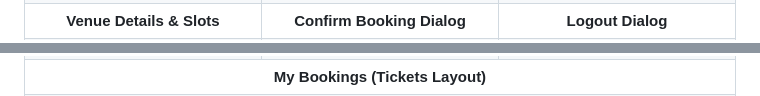
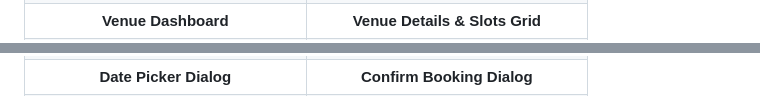
Before and after one commit to Akash-ptl/quickslot_app, a Markdown page: README.md, 2 parts joined by grey strips. GitHub-like rendering.

Commit message:
docs: rearrange README screenshot layout into a chronological 2-column flow

```diff
--- a/README.md
+++ b/README.md
@@ -23,7 +21,6 @@ A premium-grade Flutter mobile application for booking sports venue slots, style
   </tr>
   <tr>
-    <td align="center"><b>Venue Details & Slots</b></td>
-    <td align="center"><b>Confirm Booking Dialog</b></td>
-    <td align="center"><b>Logout Dialog</b></td>
+    <td align="center"><b>Venue Dashboard</b></td>
+    <td align="center"><b>Venue Details & Slots Grid</b></td>
   </tr>
   <tr>
@@ -33,5 +29,6 @@ A premium-grade Flutter mobile application for booking sports venue slots, style
   </tr>
   <tr>
-    <td align="center" colspan="3"><b>My Bookings (Tickets Layout)</b></td>
+    <td align="center"><b>Date Picker Dialog</b></td>
+    <td align="center"><b>Confirm Booking Dialog</b></td>
   </tr>
   <tr>
```
Also changed, not shown: other parts of README.md (+13 -7 lines).
